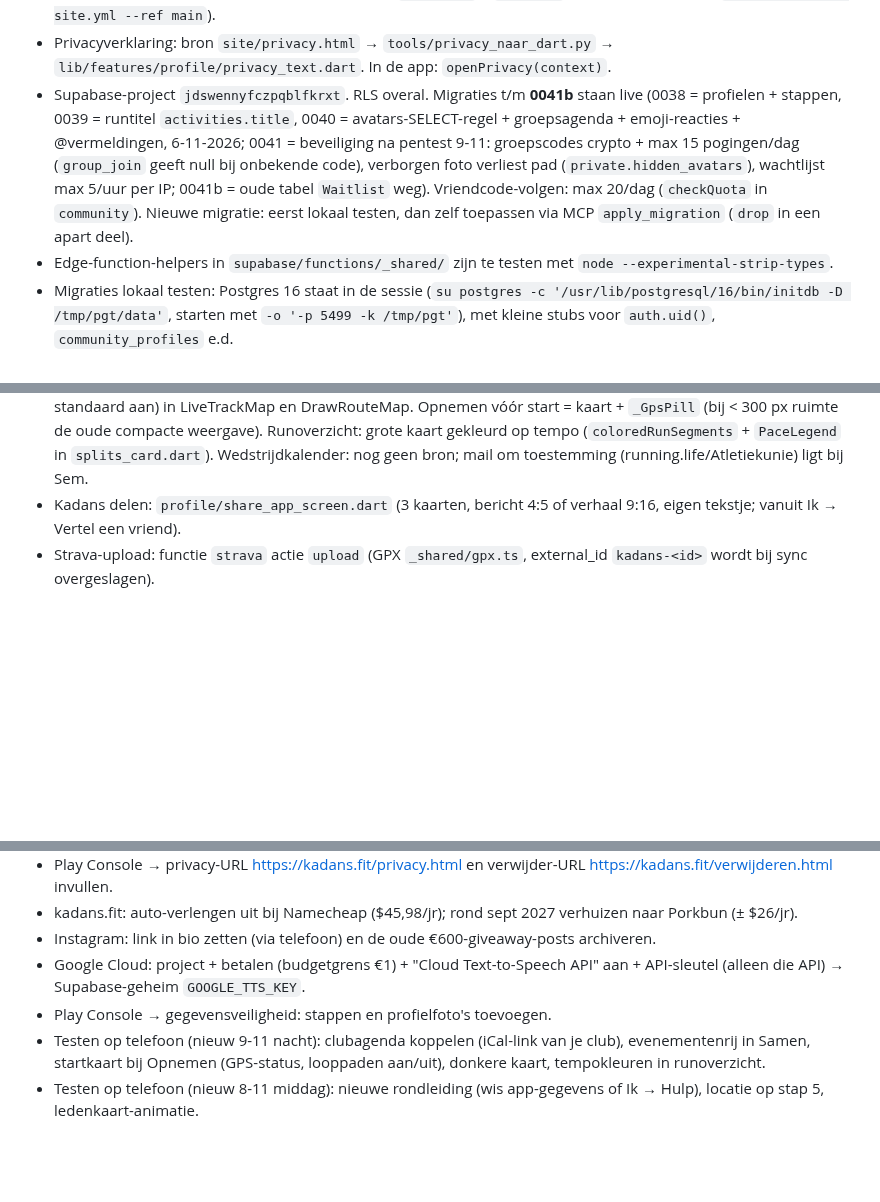
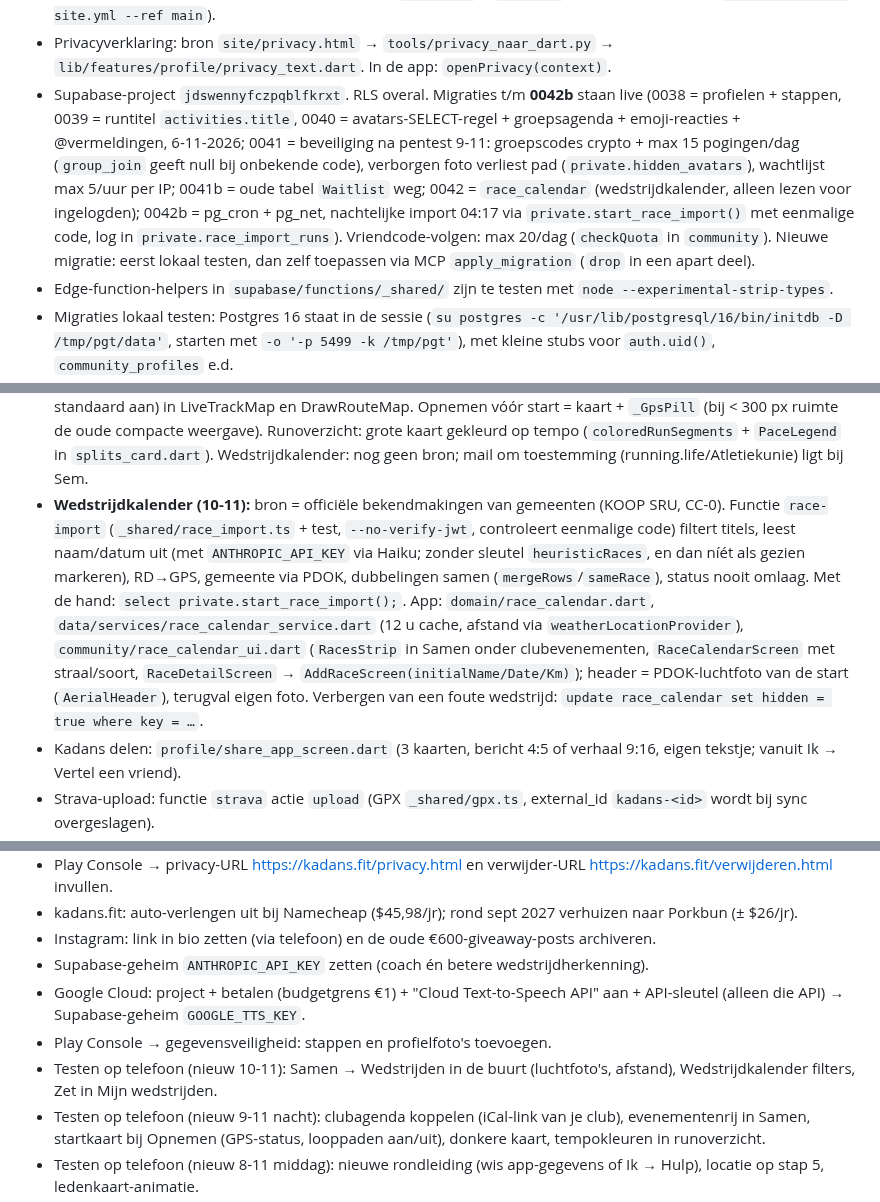
Before and after one commit to Semdenhartog/Kandans, a Markdown page: CLAUDE.md, 3 parts joined by grey strips. Drawn GitHub-style; blank space fills up the shorter version.

Commit message:
CLAUDE.md: wedstrijdkalender (0042, race-import, app)
Co-Authored-By: Claude Opus 5.5 <noreply@anthropic.com>
Claude-Session: https://claude.ai/code/session_01G18Li7QJY1FmMdxAKBBSzW

```diff
--- a/CLAUDE.md
+++ b/CLAUDE.md
@@ -51,7 +51,7 @@ Lees dit eerst. Achtergrond en afgeronde zaken: `docs/overdracht-archief.md` (al
   donkere voet met groot logo `kadans-k-groot.png` + `kadans-adans-groot.png`). Foto's (7-11): zes gratis Unsplash-foto's in `site/foto/` (warm bijgekleurd;
   heide = hero, mist = fotoband, bos = app-blok, loper = nieuws, duin + boom = tweeluik), vermelding "Foto's Unsplash" in de voet. Bovenbalk scrolt op mobiel mee weg (8-11). Desktop en mobiel apart ingedeeld (7-11): desktop = hangende hero-telefoon, vlakken 01–03 over de mistfoto, § -labels; mobiel (≤900px) = compacter, vlakken/nieuws/tweeluik veegbaar, vaste wachtlijstknop `#ctabar`, tellende cijfers `[data-count]`. Subpagina's hebben nog de oude stijl. Alleen site gewijzigd → `[skip ci]` + `site.yml` met de hand starten (`gh workflow run site.yml --ref main`).
 - Privacyverklaring: bron `site/privacy.html` → `tools/privacy_naar_dart.py` → `lib/features/profile/privacy_text.dart`. In de app: `openPrivacy(context)`.
-- Supabase-project `jdswennyfczpqblfkrxt`. RLS overal. Migraties t/m **0041b** staan live (0038 = profielen + stappen, 0039 = runtitel `activities.title`, 0040 = avatars-SELECT-regel + groepsagenda + emoji-reacties + @vermeldingen, 6-11-2026; 0041 = beveiliging na pentest 9-11: groepscodes crypto + max 15 pogingen/dag (`group_join` geeft null bij onbekende code), verborgen foto verliest pad (`private.hidden_avatars`), wachtlijst max 5/uur per IP; 0041b = oude tabel `Waitlist` weg). Vriendcode-volgen: max 20/dag (`checkQuota` in `community`). Nieuwe migratie: eerst lokaal testen,
+- Supabase-project `jdswennyfczpqblfkrxt`. RLS overal. Migraties t/m **0042b** staan live (0038 = profielen + stappen, 0039 = runtitel `activities.title`, 0040 = avatars-SELECT-regel + groepsagenda + emoji-reacties + @vermeldingen, 6-11-2026; 0041 = beveiliging na pentest 9-11: groepscodes crypto + max 15 pogingen/dag (`group_join` geeft null bij onbekende code), verborgen foto verliest pad (`private.hidden_avatars`), wachtlijst max 5/uur per IP; 0041b = oude tabel `Waitlist` weg; 0042 = `race_calendar` (wedstrijdkalender, alleen lezen voor ingelogden); 0042b = pg_cron + pg_net, nachtelijke import 04:17 via `private.start_race_import()` met eenmalige code, log in `private.race_import_runs`). Vriendcode-volgen: max 20/dag (`checkQuota` in `community`). Nieuwe migratie: eerst lokaal testen,
   dan zelf toepassen via MCP `apply_migration` (`drop` in een apart deel).
 - Edge-function-helpers in `supabase/functions/_shared/` zijn te testen met `node --experimental-strip-types`.
 - Migraties lokaal testen: Postgres 16 staat in de sessie (`su postgres -c '/usr/lib/postgresql/16/bin/initdb -D /tmp/pgt/data'`,
@@ -168,6 +168,14 @@ Lees dit eerst. Achtergrond en afgeronde zaken: `docs/overdracht-archief.md` (al
   `routes/run_paths_layer.dart`, `PoiService.runPaths`, vak 0,03°, 30 dagen bewaard, knop `RunPathsButton`, standaard aan) in LiveTrackMap en DrawRouteMap.
   Opnemen vóór start = kaart + `_GpsPill` (bij < 300 px ruimte de oude compacte weergave). Runoverzicht: grote kaart gekleurd op tempo
   (`coloredRunSegments` + `PaceLegend` in `splits_card.dart`). Wedstrijdkalender: nog geen bron; mail om toestemming (running.life/Atletiekunie) ligt bij Sem.
+- **Wedstrijdkalender (10-11):** bron = officiële bekendmakingen van gemeenten (KOOP SRU, CC-0). Functie `race-import`
+  (`_shared/race_import.ts` + test, `--no-verify-jwt`, controleert eenmalige code) filtert titels, leest naam/datum uit
+  (met `ANTHROPIC_API_KEY` via Haiku; zonder sleutel `heuristicRaces`, en dan níét als gezien markeren), RD→GPS, gemeente via PDOK,
+  dubbelingen samen (`mergeRows`/`sameRace`), status nooit omlaag. Met de hand: `select private.start_race_import();`.
+  App: `domain/race_calendar.dart`, `data/services/race_calendar_service.dart` (12 u cache, afstand via `weatherLocationProvider`),
+  `community/race_calendar_ui.dart` (`RacesStrip` in Samen onder clubevenementen, `RaceCalendarScreen` met straal/soort,
+  `RaceDetailScreen` → `AddRaceScreen(initialName/Date/Km)`); header = PDOK-luchtfoto van de start (`AerialHeader`), terugval eigen foto.
+  Verbergen van een foute wedstrijd: `update race_calendar set hidden = true where key = …`.
 - Kadans delen: `profile/share_app_screen.dart` (3 kaarten, bericht 4:5 of verhaal 9:16, eigen tekstje; vanuit Ik → Vertel een vriend).
 - Strava-upload: functie `strava` actie `upload` (GPX `_shared/gpx.ts`, external_id `kadans-<id>` wordt bij sync overgeslagen).
 - **Kadans-stem:** edge function `tts` → **Google Cloud TTS, Chirp 3 HD (nl-NL)**, geheim `GOOGLE_TTS_KEY` (1 mln tekens/maand gratis;
@@ -213,8 +221,10 @@ Lees dit eerst. Achtergrond en afgeronde zaken: `docs/overdracht-archief.md` (al
 - Play Console → privacy-URL https://kadans.fit/privacy.html en verwijder-URL https://kadans.fit/verwijderen.html invullen.
 - kadans.fit: auto-verlengen uit bij Namecheap ($45,98/jr); rond sept 2027 verhuizen naar Porkbun (± $26/jr).
 - Instagram: link in bio zetten (via telefoon) en de oude €600-giveaway-posts archiveren.
+- Supabase-geheim `ANTHROPIC_API_KEY` zetten (coach én betere wedstrijdherkenning).
 - Google Cloud: project + betalen (budgetgrens €1) + "Cloud Text-to-Speech API" aan + API-sleutel (alleen die API) → Supabase-geheim `GOOGLE_TTS_KEY`.
 - Play Console → gegevensveiligheid: stappen en profielfoto's toevoegen.
+- Testen op telefoon (nieuw 10-11): Samen → Wedstrijden in de buurt (luchtfoto's, afstand), Wedstrijdkalender filters, Zet in Mijn wedstrijden.
 - Testen op telefoon (nieuw 9-11 nacht): clubagenda koppelen (iCal-link van je club), evenementenrij in Samen, startkaart bij Opnemen (GPS-status, looppaden aan/uit), donkere kaart, tempokleuren in runoverzicht.
 - Testen op telefoon (nieuw 8-11 middag): nieuwe rondleiding (wis app-gegevens of Ik → Hulp), locatie op stap 5, ledenkaart-animatie.
 - Testen op telefoon (nieuw 8-11): sfeerfoto op Vandaag (licht/donker, mist), opnamescherm rustiger, badgekleuren, ledenkaart met grote getallen.
```
